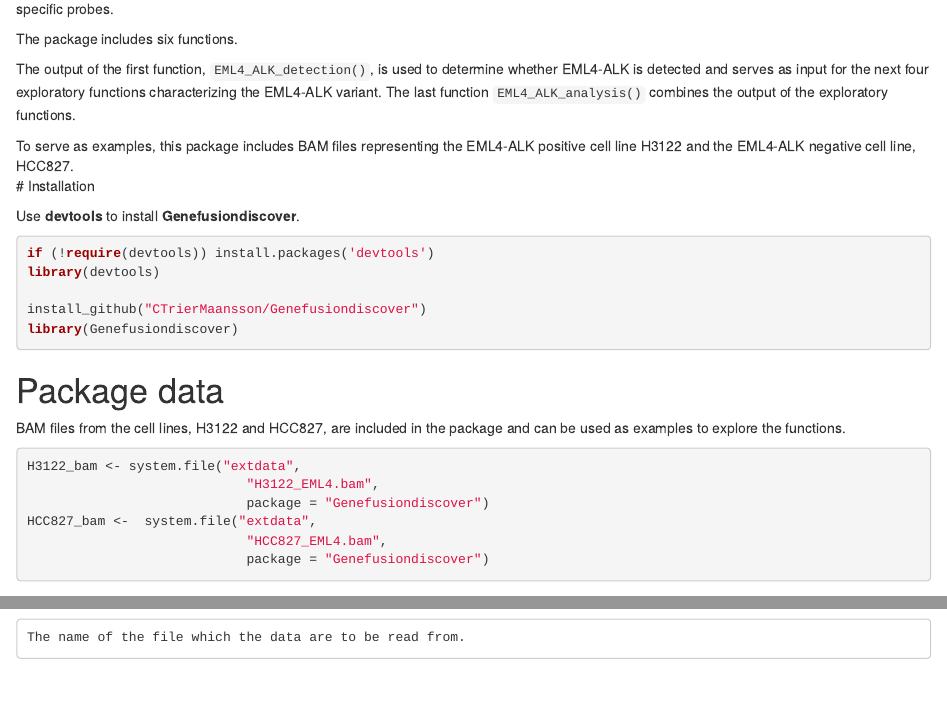
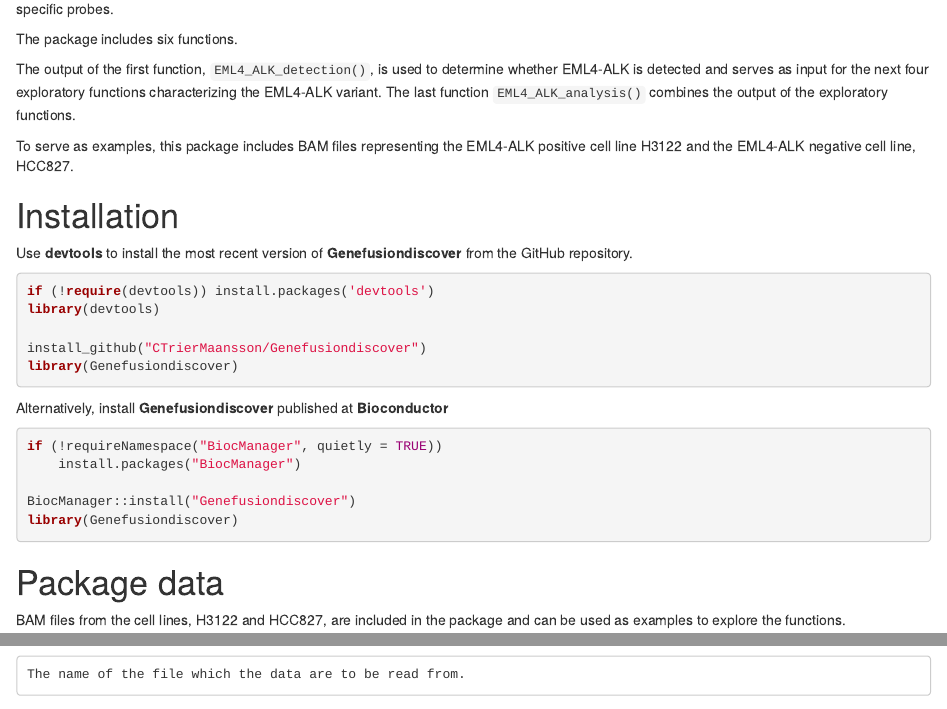
Before and after one commit to CTrierMaansson/DNAfusion, an R Markdown document (vignettes/Introduction_to_Genefusiondiscover.Rmd): the page in a window 1100 px wide, from 480 px down, and a second part further down, joined at a grey line. Rendered offline with R 4.5, knitr and Pandoc, with nearby package versions; drawn as R Markdown's standard HTML page in place of the format the file asks for; some code elsewhere in the file could not run offline.

````diff
--- a/vignettes/Introduction_to_Genefusiondiscover.Rmd
+++ b/vignettes/Introduction_to_Genefusiondiscover.Rmd
@@ -60,15 +60,29 @@
 
 To serve as examples, this package includes BAM files representing the EML4-ALK
 positive cell line H3122 and the EML4-ALK negative cell line, HCC827.
+
 # Installation
 
-Use **devtools** to install **Genefusiondiscover**.
+Use **devtools** to install the most recent version of
+**Genefusiondiscover** from the GitHub repository.
 
-```{r setup, message=FALSE, results = 'hide'}
+```{r setup_devtools, message=FALSE, results = 'hide'}
 if (!require(devtools)) install.packages('devtools')
 library(devtools)
 
 install_github("CTrierMaansson/Genefusiondiscover")
+library(Genefusiondiscover)
+
+```
+
+Alternatively, install **Genefusiondiscover** published at
+**Bioconductor**
+
+```{r setup_bioconductor, message=FALSE, results = 'hide', eval = FALSE}
+if (!requireNamespace("BiocManager", quietly = TRUE))
+    install.packages("BiocManager")
+
+BiocManager::install("Genefusiondiscover")
 library(Genefusiondiscover)
 
 ```
````
Also changed, not shown: LICENSE.md (added), README.md, vignettes/Introduction_to_Genefusiondiscover.html, 1 other file.
